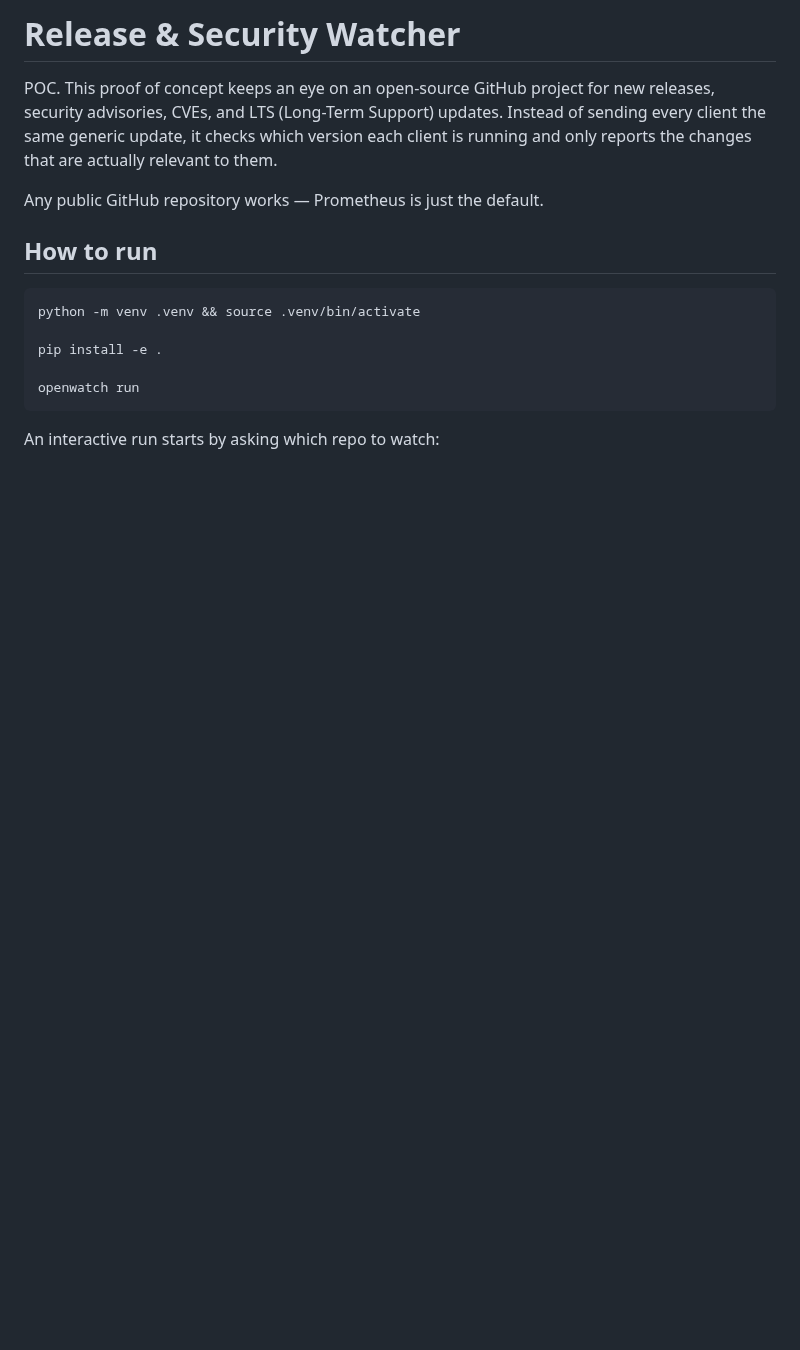
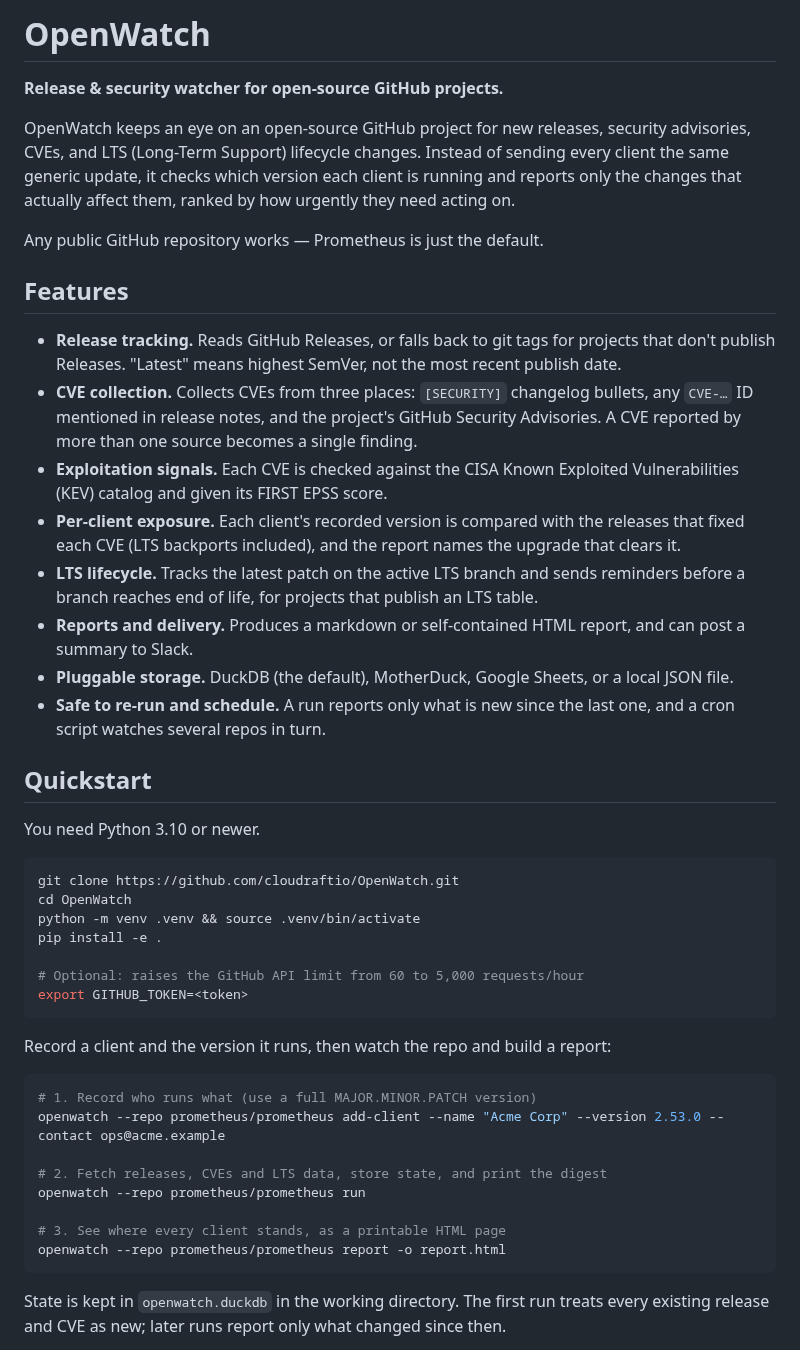
Before and after one commit to cloudraftio/OpenWatch, a Markdown page: README.md, the part around one of its changes. Rendered like a GitHub page; blank space fills up the shorter version.

````diff
--- a/README.md
+++ b/README.md
@@ -1,17 +1,67 @@
-# Release & Security Watcher
+# OpenWatch
 
-POC. This proof of concept keeps an eye on an open-source GitHub project for new releases, security advisories, CVEs, and LTS (Long-Term Support) updates. Instead of sending every client the same generic update, it checks which version each client is running and only reports the changes that are actually relevant to them.
+**Release & security watcher for open-source GitHub projects.**
+
+OpenWatch keeps an eye on an open-source GitHub project for new releases,
+security advisories, CVEs, and LTS (Long-Term Support) lifecycle changes.
+Instead of sending every client the same generic update, it checks which
+version each client is running and reports only the changes that actually
+affect them, ranked by how urgently they need acting on.
 
 Any public GitHub repository works — Prometheus is just the default.
 
-## How to run
+## Features
+
+- **Release tracking.** Reads GitHub Releases, or falls back to git tags for
+  projects that don't publish Releases. "Latest" means highest SemVer, not the
+  most recent publish date.
+- **CVE collection.** Collects CVEs from three places: `[SECURITY]` changelog
+  bullets, any `CVE-…` ID mentioned in release notes, and the project's GitHub
+  Security Advisories. A CVE reported by more than one source becomes a single
+  finding.
+- **Exploitation signals.** Each CVE is checked against the CISA Known
+  Exploited Vulnerabilities (KEV) catalog and given its FIRST EPSS score.
+- **Per-client exposure.** Each client's recorded version is compared with the
+  releases that fixed each CVE (LTS backports included), and the report names
+  the upgrade that clears it.
+- **LTS lifecycle.** Tracks the latest patch on the active LTS branch and sends
+  reminders before a branch reaches end of life, for projects that publish an
+  LTS table.
+- **Reports and delivery.** Produces a markdown or self-contained HTML report,
+  and can post a summary to Slack.
+- **Pluggable storage.** DuckDB (the default), MotherDuck, Google Sheets, or a
+  local JSON file.
+- **Safe to re-run and schedule.** A run reports only what is new since the
+  last one, and a cron script watches several repos in turn.
+
+## Quickstart
+
+You need Python 3.10 or newer.
 
 ```bash
+git clone https://github.com/cloudraftio/OpenWatch.git
+cd OpenWatch
 python -m venv .venv && source .venv/bin/activate
-
 pip install -e .
 
-openwatch run
+# Optional: raises the GitHub API limit from 60 to 5,000 requests/hour
+export GITHUB_TOKEN=<token>
 ```
 
-An interactive run starts by asking which repo to watch:
+Record a client and the version it runs, then watch the repo and build a report:
+
+```bash
+# 1. Record who runs what (use a full MAJOR.MINOR.PATCH version)
+openwatch --repo prometheus/prometheus add-client --name "Acme Corp" --version 2.53.0 --contact ops@acme.example
+
+# 2. Fetch releases, CVEs and LTS data, store state, and print the digest
+openwatch --repo prometheus/prometheus run
+
+# 3. See where every client stands, as a printable HTML page
+openwatch --repo prometheus/prometheus report -o report.html
+```
+
+State is kept in `openwatch.duckdb` in the working directory. The first run
+treats every existing release and CVE as new; later runs report only what
+changed since then.
+
````
Also changed, not shown: other parts of README.md (+35 -2 lines), utils/architecture.png (added).
